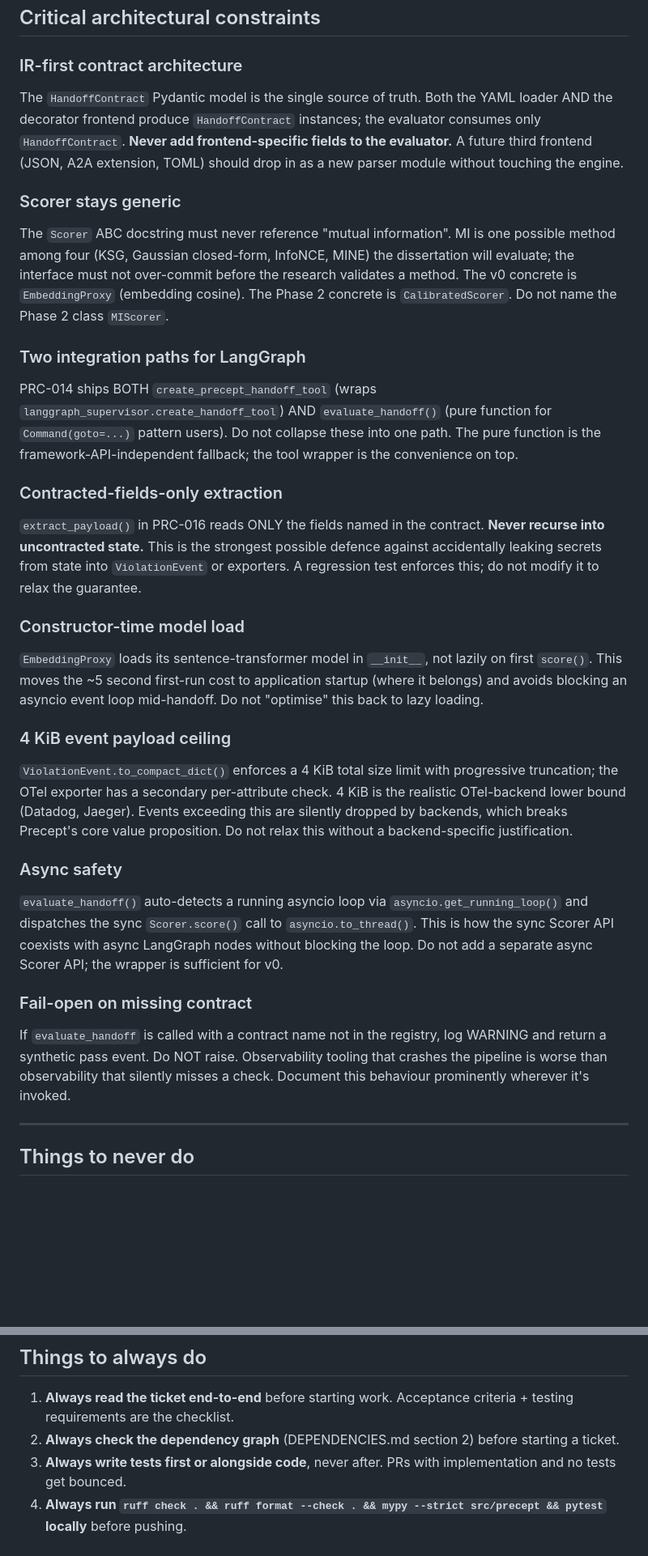
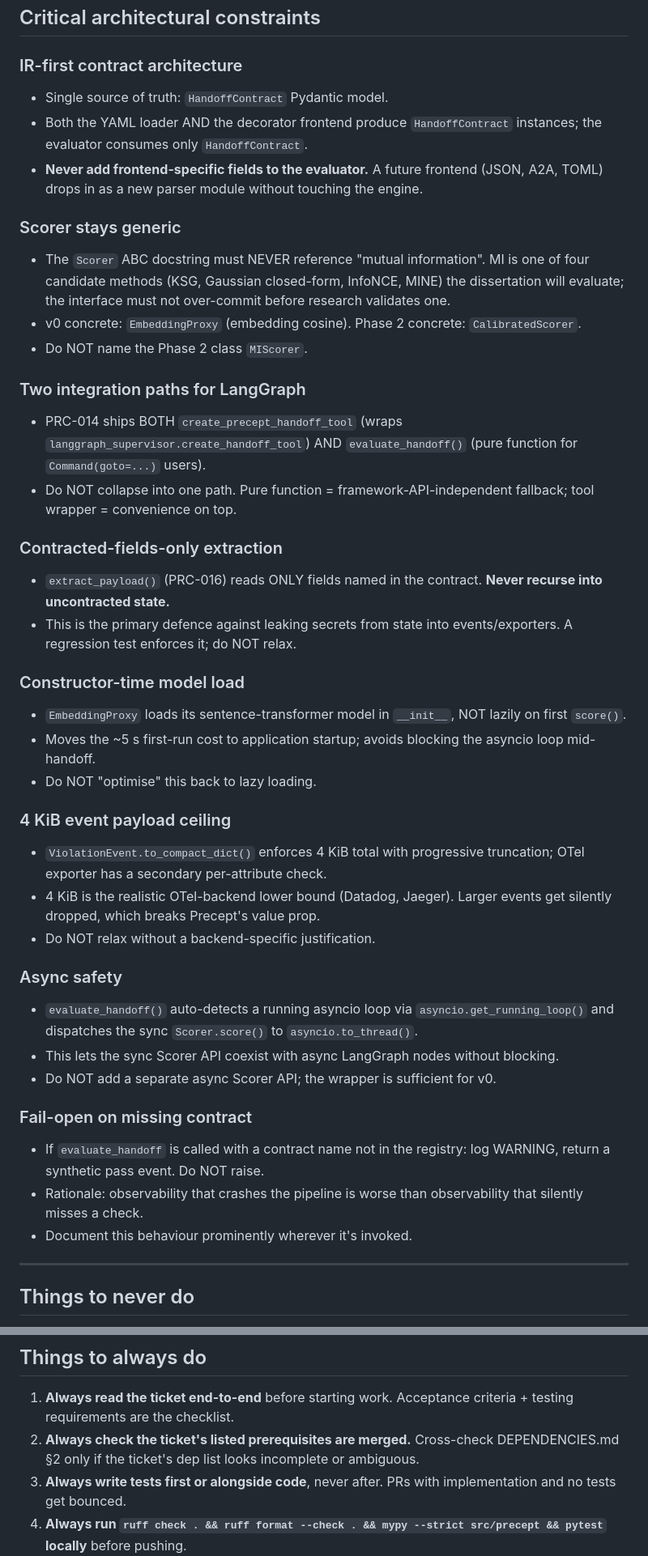
Before and after one commit to gianpremrajaram/precept, a Markdown page: CLAUDE.md, 2 parts joined by grey strips. Shown at 81% size. Rendered like a GitHub page; blank space fills up the shorter version.

```diff
--- a/CLAUDE.md
+++ b/CLAUDE.md
@@ -146,36 +163,42 @@ Use OOP when: (1) a component holds injected dependencies or mutable state (`Eva
 ## Critical architectural constraints
 
 ### IR-first contract architecture
-
-The `HandoffContract` Pydantic model is the single source of truth. Both the YAML loader AND the decorator frontend produce `HandoffContract` instances; the evaluator consumes only `HandoffContract`. **Never add frontend-specific fields to the evaluator.** A future third frontend (JSON, A2A extension, TOML) should drop in as a new parser module without touching the engine.
+- Single source of truth: `HandoffContract` Pydantic model.
+- Both the YAML loader AND the decorator frontend produce `HandoffContract` instances; the evaluator consumes only `HandoffContract`.
+- **Never add frontend-specific fields to the evaluator.** A future frontend (JSON, A2A, TOML) drops in as a new parser module without touching the engine.
 
 ### Scorer stays generic
-
-The `Scorer` ABC docstring must never reference "mutual information". MI is one possible method among four (KSG, Gaussian closed-form, InfoNCE, MINE) the dissertation will evaluate; the interface must not over-commit before the research validates a method. The v0 concrete is `EmbeddingProxy` (embedding cosine). The Phase 2 concrete is `CalibratedScorer`. Do not name the Phase 2 class `MIScorer`.
+- The `Scorer` ABC docstring must NEVER reference "mutual information". MI is one of four candidate methods (KSG, Gaussian closed-form, InfoNCE, MINE) the dissertation will evaluate; the interface must not over-commit before research validates one.
+- v0 concrete: `EmbeddingProxy` (embedding cosine). Phase 2 concrete: `CalibratedScorer`.
+- Do NOT name the Phase 2 class `MIScorer`.
 
 ### Two integration paths for LangGraph
-
-PRC-014 ships BOTH `create_precept_handoff_tool` (wraps `langgraph_supervisor.create_handoff_tool`) AND `evaluate_handoff()` (pure function for `Command(goto=...)` pattern users). Do not collapse these into one path. The pure function is the framework-API-independent fallback; the tool wrapper is the convenience on top.
+- PRC-014 ships BOTH `create_precept_handoff_tool` (wraps `langgraph_supervisor.create_handoff_tool`) AND `evaluate_handoff()` (pure function for `Command(goto=...)` users).
+- Do NOT collapse into one path. Pure function = framework-API-independent fallback; tool wrapper = convenience on top.
 
 ### Contracted-fields-only extraction
-
-`extract_payload()` in PRC-016 reads ONLY the fields named in the contract. **Never recurse into uncontracted state.** This is the strongest possible defence against accidentally leaking secrets from state into `ViolationEvent` or exporters. A regression test enforces this; do not modify it to relax the guarantee.
+- `extract_payload()` (PRC-016) reads ONLY fields named in the contract. **Never recurse into uncontracted state.**
+- This is the primary defence against leaking secrets from state into events/exporters. A regression test enforces it; do NOT relax.
 
 ### Constructor-time model load
-
-`EmbeddingProxy` loads its sentence-transformer model in `__init__`, not lazily on first `score()`. This moves the ~5 second first-run cost to application startup (where it belongs) and avoids blocking an asyncio event loop mid-handoff. Do not "optimise" this back to lazy loading.
+- `EmbeddingProxy` loads its sentence-transformer model in `__init__`, NOT lazily on first `score()`.
+- Moves the ~5 s first-run cost to application startup; avoids blocking the asyncio loop mid-handoff.
+- Do NOT "optimise" this back to lazy loading.
 
 ### 4 KiB event payload ceiling
-
-`ViolationEvent.to_compact_dict()` enforces a 4 KiB total size limit with progressive truncation; the OTel exporter has a secondary per-attribute check. 4 KiB is the realistic OTel-backend lower bound (Datadog, Jaeger). Events exceeding this are silently dropped by backends, which breaks Precept's core value proposition. Do not relax this without a backend-specific justification.
+- `ViolationEvent.to_compact_dict()` enforces 4 KiB total with progressive truncation; OTel exporter has a secondary per-attribute check.
+- 4 KiB is the realistic OTel-backend lower bound (Datadog, Jaeger). Larger events get silently dropped, which breaks Precept's value prop.
+- Do NOT relax without a backend-specific justification.
 
 ### Async safety
-
-`evaluate_handoff()` auto-detects a running asyncio loop via `asyncio.get_running_loop()` and dispatches the sync `Scorer.score()` call to `asyncio.to_thread()`. This is how the sync Scorer API coexists with async LangGraph nodes without blocking the loop. Do not add a separate async Scorer API; the wrapper is sufficient for v0.
+- `evaluate_handoff()` auto-detects a running asyncio loop via `asyncio.get_running_loop()` and dispatches the sync `Scorer.score()` to `asyncio.to_thread()`.
+- This lets the sync Scorer API coexist with async LangGraph nodes without blocking.
+- Do NOT add a separate async Scorer API; the wrapper is sufficient for v0.
 
 ### Fail-open on missing contract
-
-If `evaluate_handoff` is called with a contract name not in the registry, log WARNING and return a synthetic pass event. Do NOT raise. Observability tooling that crashes the pipeline is worse than observability that silently misses a check. Document this behaviour prominently wherever it's invoked.
+- If `evaluate_handoff` is called with a contract name not in the registry: log WARNING, return a synthetic pass event. Do NOT raise.
+- Rationale: observability that crashes the pipeline is worse than observability that silently misses a check.
+- Document this behaviour prominently wherever it's invoked.
 
 ---
 
@@ -200,7 +223,7 @@ If `evaluate_handoff` is called with a contract name not in the registry, log WA
 ## Things to always do
 
 1. **Always read the ticket end-to-end** before starting work. Acceptance criteria + testing requirements are the checklist.
-2. **Always check the dependency graph** (DEPENDENCIES.md section 2) before starting a ticket.
+2. **Always check the ticket's listed prerequisites are merged.** Cross-check DEPENDENCIES.md §2 only if the ticket's dep list looks incomplete or ambiguous.
 3. **Always write tests first or alongside code**, never after. PRs with implementation and no tests get bounced.
 4. **Always run `ruff check . && ruff format --check . && mypy --strict src/precept && pytest` locally** before pushing.
 5. **Always update CHANGELOG.md** for user-visible changes, under `[Unreleased]` in the appropriate section.
```
Also changed, not shown: other parts of CLAUDE.md (+37 -22 lines).
